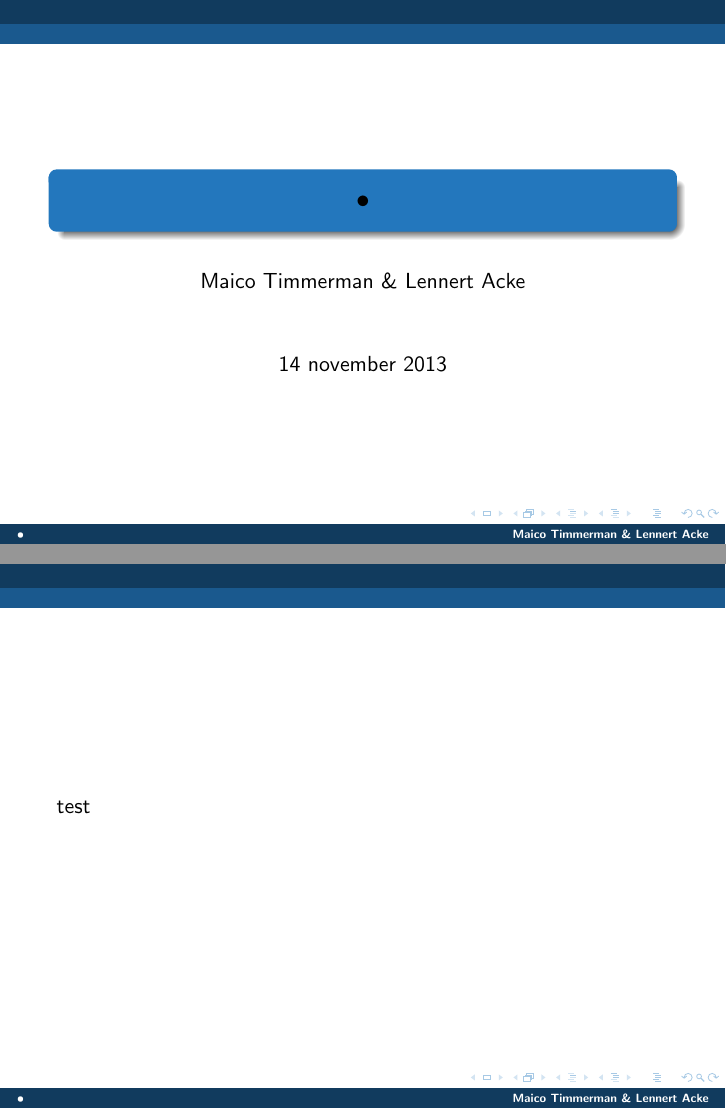
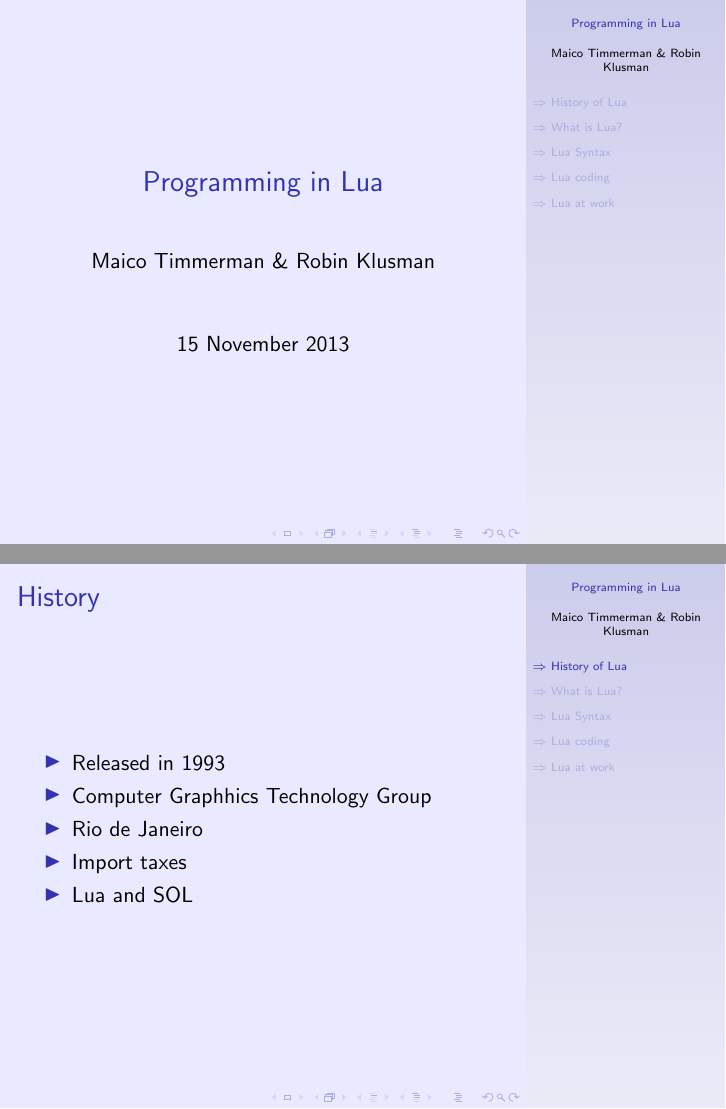
Before and after one commit to MaicoTimmerman/tutoraat, LaTeX slides (blok2/duopresentatie/lua.tex, which reads blok2/duopresentatie/beamerthemeAmsterdam.sty, blok2/duopresentatie/lua.sty): pages 1 and 2 of 2 before the commit and pages 1 and 2 of 11 after it, joined at a grey line. Compiled offline with pdfLaTeX.

Commit message:
Finished lua.tex presentatie

```diff
--- a/blok2/duopresentatie/beamerthemeAmsterdam.sty
+++ /dev/null
@@ -1,20 +0,0 @@
-\DeclareOptionBeamer{compress}{\beamer@compresstrue}
-\ProcessOptionsBeamer
-
-\mode<presentation>
-
-\useoutertheme[footline=authortitle]{miniframes}
-\useinnertheme{circles}
-\usecolortheme{whale}
-\usecolortheme{orchid}
-
-\definecolor{beamer@blendedblue}{rgb}{0.137,0.466,0.741}
-
-\setbeamercolor{structure}{fg=beamer@blendedblue}
-\setbeamercolor{titlelike}{parent=structure}
-\setbeamercolor{frametitle}{fg=black}
-\setbeamercolor{title}{fg=black}
-\setbeamercolor{item}{fg=black}
-
-\mode
-<all>
--- /dev/null
+++ b/blok2/duopresentatie/lua.sty
@@ -0,0 +1,194 @@
+%%% listings-lua.sty
+%%% Copyright 2013 Stephan Hennig
+%%
+%% This work may be distributed and/or modified under the conditions of
+%% the LaTeX Project Public License, either version 1.3 of this license
+%% or (at your option) any later version.  The latest version of this
+%% license is in http://www.latex-project.org/lppl.txt
+%% and version 1.3 or later is part of all distributions of LaTeX
+%% version 2005/12/01 or later.
+%%
+%% See file README for more information.
+%%
+%
+% Lua 5.0
+%
+\lstdefinelanguage{lua}{%
+  % To enable highlighting of library keywords, the dot needs to be a
+  % letter.
+  alsoletter={.},%
+  % language keywords
+  morekeywords=[1]{%
+    and,%
+    break,%
+    do,%
+    else,%
+    elseif,%
+    end,%
+    false,%
+    for,%
+    function,%
+    if,%
+    in,%
+    local,%
+    nil,%
+    not,%
+    or,%
+    repeat,%
+    return,%
+    then,%
+    true,%
+    until,%
+    while,%
+  },%
+  % standard library identifiers
+  morekeywords=[2]{%
+    % base library
+    _G,%
+    _LOADED,%
+    _REQUIREDNAME,%
+    _VERSION,%
+    LUA_PATH,%
+    assert,%
+    collectgarbage,%
+    dofile,%
+    error,%
+    gcinfo,%
+    getfenv,%
+    getmetatable,%
+    ipairs,%
+    loadfile,%
+    loadlib,%
+    loadstring,%
+    newproxy,%
+    next,%
+    pairs,%
+    pcall,%
+    print,%
+    rawequal,%
+    rawget,%
+    rawset,%
+    require,%
+    setfenv,%
+    setmetatable,%
+    tonumber,%
+    tostring,%
+    type,%
+    unpack,%
+    xpcall,%
+    % coroutine library
+    coroutine,%
+    coroutine.create,%
+    coroutine.resume,%
+    coroutine.status,%
+    coroutine.wrap,%
+    coroutine.yield,%
+    % debug library
+    _TRACEBACK,%
+    debug,%
+    debug.debug,%
+    debug.gethook,%
+    debug.getinfo,%
+    debug.getlocal,%
+    debug.getupvalue,%
+    debug.sethook,%
+    debug.setlocal,%
+    debug.setupvalue,%
+    debug.traceback,%
+    % io library
+    io,%
+    io.close,%
+    io.flush,%
+    io.input,%
+    io.lines,%
+    io.open,%
+    io.output,%
+    io.popen,%
+    io.read,%
+    io.stderr,%
+    io.stdin,%
+    io.stdout,%
+    io.tmpfile,%
+    io.type,%
+    io.write,%
+    % mathematical library
+    __pow,%
+    math,%
+    math.abs,%
+    math.acos,%
+    math.asin,%
+    math.atan,%
+    math.atan2,%
+    math.ceil,%
+    math.cos,%
+    math.deg,%
+    math.exp,%
+    math.floor,%
+    math.frexp,%
+    math.ldexp,%
+    math.log,%
+    math.log10,%
+    math.max,%
+    math.min,%
+    math.mod,%
+    math.pi,%
+    math.pow,%
+    math.rad,%
+    math.random,%
+    math.randomseed,%
+    math.sin,%
+    math.sqrt,%
+    math.tan,%
+    % os library
+    os,%
+    os.clock,%
+    os.date,%
+    os.difftime,%
+    os.execute,%
+    os.exit,%
+    os.getenv,%
+    os.remove,%
+    os.rename,%
+    os.setlocale,%
+    os.time,%
+    os.tmpname,%
+    % string library
+    string,%
+    string.byte,%
+    string.char,%
+    string.dump,%
+    string.find,%
+    string.format,%
+    string.gfind,%
+    string.gsub,%
+    string.len,%
+    string.lower,%
+    string.rep,%
+    string.sub,%
+    string.upper,%
+    % table library
+    table,%
+    table.concat,%
+    table.foreach,%
+    table.foreachi,%
+    table.getn,%
+    table.insert,%
+    table.remove,%
+    table.setn,%
+    table.sort,%
+    % additional identifiers
+    _PROMPT,%
+    _PROMPT2,%
+    arg,%
+  },%
+  sensitive=true,%
+  % single line comments
+  morecomment=[l]{--},%
+  % multi line comments
+  morecomment=[s]{--[[}{]]},%
+  % backslash escaped strings
+  morestring=[b]",%
+  morestring=[b]',%
+  % multi line strings
+  morestring=[s]{[[}{]]},%
+}[keywords,comments,strings]%
--- a/blok2/duopresentatie/lua.tex
+++ b/blok2/duopresentatie/lua.tex
@@ -10 +15,2 @@
 
+\input lua.sty
@@ -15,6 +22,2 @@
-\begin{document}
-\title{•}
-\author{Maico Timmerman \& Lennert Acke}
-\date{\today}
-\frame{
-\maketitle
+\lstset{frame=tb,
+    language=lua,
@@ -23,4 +44,32 @@
 
-\frame[containsverbatim]{
-	test
-}
+\setbeamertemplate{caption}{\insertcaption}
+
+\usetheme[width=100pt]{Goettingen}
+\begin{document}
+
+\title{Programming in Lua}
+\author{Maico Timmerman \& Robin Klusman}
+\date{15 November 2013}
+
+%Frame 1
+\begin{frame}
+    \maketitle
+\end{frame}
+
+% Frame 2
+\begin{frame}
+    \section{$ \Rightarrow $ History of Lua}
+    \frametitle{History}
+    \begin{itemize}
+        \item{Released in 1993}
+        \item{Computer Graphhics Technology Group}
+        \item{Rio de Janeiro}
+        \item{Import taxes}
+        \item{Lua and SOL}
+    \end{itemize}
+\end{frame}
+
+% Frame 3
+\begin{frame}
+    \section{$ \Rightarrow $ What is Lua?}
+    \frametitle{What is Lua?}
@@ -26,0 +87,2 @@
+    \section{$ \Rightarrow $ Lua Syntax}
+    \frametitle{Lua syntax}
@@ -26,0 +92 @@
+            \begin{lstlisting}[language=lua]
@@ -26,0 +98 @@
+            \begin{lstlisting}[language=lua]
@@ -26,0 +104 @@
+        \begin{lstlisting}[language=lua]
@@ -26,0 +114,4 @@
+    \frametitle{Lua syntax}
+    \begin{itemize}
+        \item{local variables need to be specified:}
+            \begin{lstlisting}[language=lua]
@@ -26,0 +121 @@
+            \begin{lstlisting}[language=lua]
@@ -26,0 +135,3 @@
+    \section{$ \Rightarrow $ Lua coding}
+    \frametitle{Lua coding - Scopes}
+    \begin{lstlisting}[language=lua]
@@ -26,0 +153 @@
+    \begin{lstlisting}[language=lua]
@@ -26,0 +164 @@
+    \section{$ \Rightarrow $ Lua at work}
```
Also changed, not shown: blok2/duopresentatie/awesomewm.png (added), blok2/duopresentatie/computercraft.png (added), blok2/duopresentatie/games.png (added), blok2/duopresentatie/lua.tex (146 more changed lines), 1 other file.
